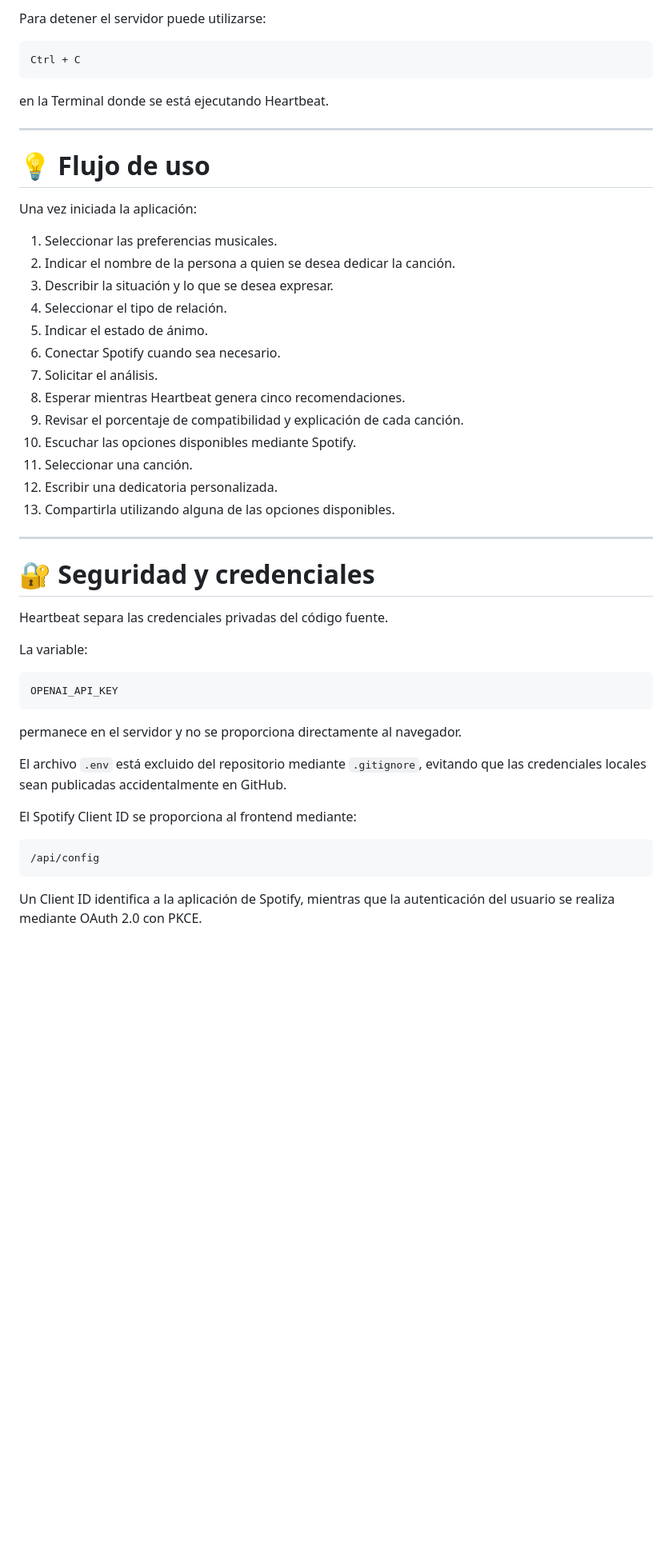
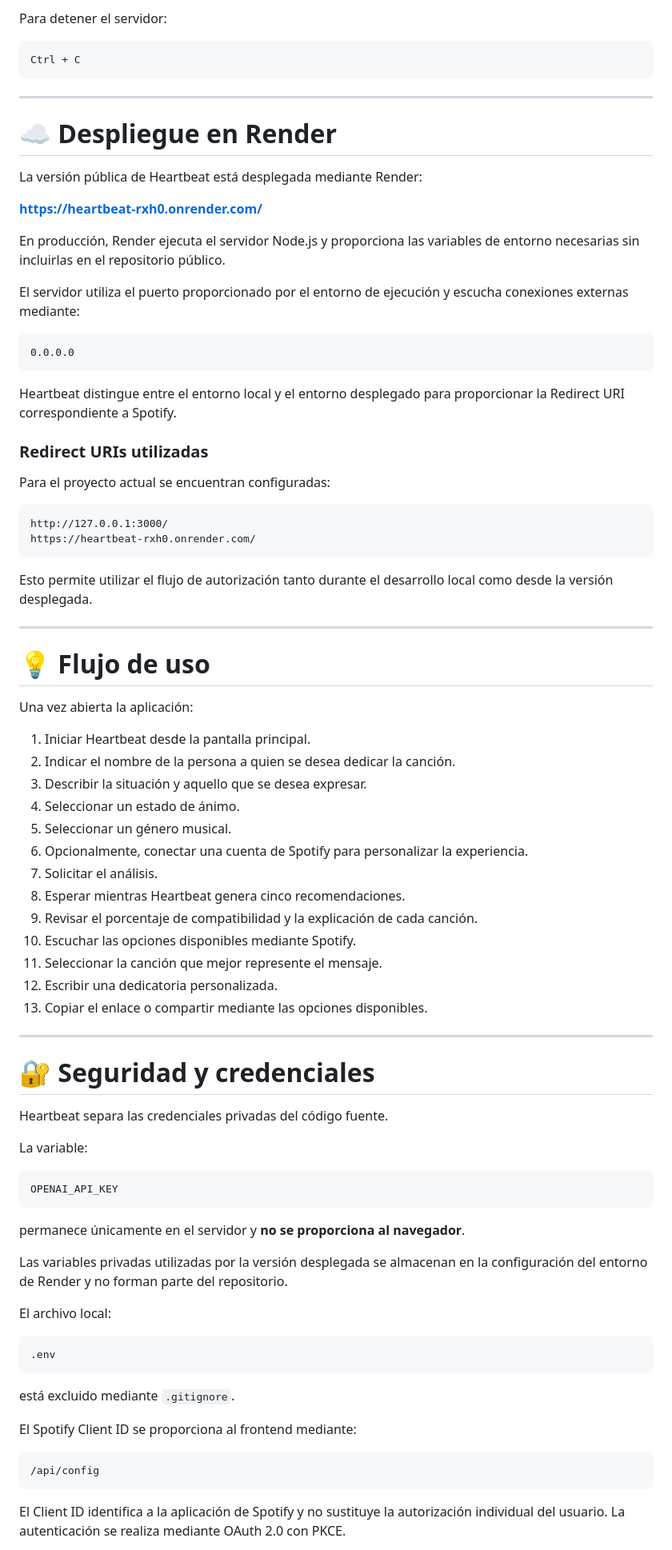
Before and after one commit to jassomsc/Heartbeat, a Markdown page: README.md, the part around one of its changes. Shown at 80% size. Rendered like a GitHub page; blank space fills up the shorter version.

````diff
--- a/README.md
+++ b/README.md
@@ -288,31 +349,58 @@ http://127.0.0.1:3000/
 
-Para detener el servidor puede utilizarse:
+Para detener el servidor:
 
 ```text
 Ctrl + C
 ```
 
-en la Terminal donde se está ejecutando Heartbeat.
+---
+
+# ☁️ Despliegue en Render
+
+La versión pública de Heartbeat está desplegada mediante Render:
+
+**https://heartbeat-rxh0.onrender.com/**
+
+En producción, Render ejecuta el servidor Node.js y proporciona las variables de entorno necesarias sin incluirlas en el repositorio público.
+
+El servidor utiliza el puerto proporcionado por el entorno de ejecución y escucha conexiones externas mediante:
+
+```text
+0.0.0.0
+```
+
+Heartbeat distingue entre el entorno local y el entorno desplegado para proporcionar la Redirect URI correspondiente a Spotify.
+
+### Redirect URIs utilizadas
+
+Para el proyecto actual se encuentran configuradas:
+
+```text
+http://127.0.0.1:3000/
+https://heartbeat-rxh0.onrender.com/
+```
+
+Esto permite utilizar el flujo de autorización tanto durante el desarrollo local como desde la versión desplegada.
 
 ---
 
 # 💡 Flujo de uso
 
-Una vez iniciada la aplicación:
+Una vez abierta la aplicación:
 
-1. Seleccionar las preferencias musicales.
+1. Iniciar Heartbeat desde la pantalla principal.
 2. Indicar el nombre de la persona a quien se desea dedicar la canción.
-3. Describir la situación y lo que se desea expresar.
-4. Seleccionar el tipo de relación.
-5. Indicar el estado de ánimo.
-6. Conectar Spotify cuando sea necesario.
+3. Describir la situación y aquello que se desea expresar.
+4. Seleccionar un estado de ánimo.
+5. Seleccionar un género musical.
+6. Opcionalmente, conectar una cuenta de Spotify para personalizar la experiencia.
 7. Solicitar el análisis.
 8. Esperar mientras Heartbeat genera cinco recomendaciones.
-9. Revisar el porcentaje de compatibilidad y explicación de cada canción.
+9. Revisar el porcentaje de compatibilidad y la explicación de cada canción.
 10. Escuchar las opciones disponibles mediante Spotify.
-11. Seleccionar una canción.
+11. Seleccionar la canción que mejor represente el mensaje.
 12. Escribir una dedicatoria personalizada.
-13. Compartirla utilizando alguna de las opciones disponibles.
+13. Copiar el enlace o compartir mediante las opciones disponibles.
 
 ---
 
@@ -326,9 +414,17 @@ La variable:
 OPENAI_API_KEY
 ```
 
-permanece en el servidor y no se proporciona directamente al navegador.
+permanece únicamente en el servidor y **no se proporciona al navegador**.
 
-El archivo `.env` está excluido del repositorio mediante `.gitignore`, evitando que las credenciales locales sean publicadas accidentalmente en GitHub.
+Las variables privadas utilizadas por la versión desplegada se almacenan en la configuración del entorno de Render y no forman parte del repositorio.
+
+El archivo local:
+
+```text
+.env
+```
+
+está excluido mediante `.gitignore`.
 
 El Spotify Client ID se proporciona al frontend mediante:
 
@@ -336,5 +432,5 @@ El Spotify Client ID se proporciona al frontend mediante:
 /api/config
 ```
 
-Un Client ID identifica a la aplicación de Spotify, mientras que la autenticación del usuario se realiza mediante OAuth 2.0 con PKCE.
+El Client ID identifica a la aplicación de Spotify y no sustituye la autorización individual del usuario. La autenticación se realiza mediante OAuth 2.0 con PKCE.
 
````
Also changed, not shown: other parts of README.md (+147 -73 lines).
